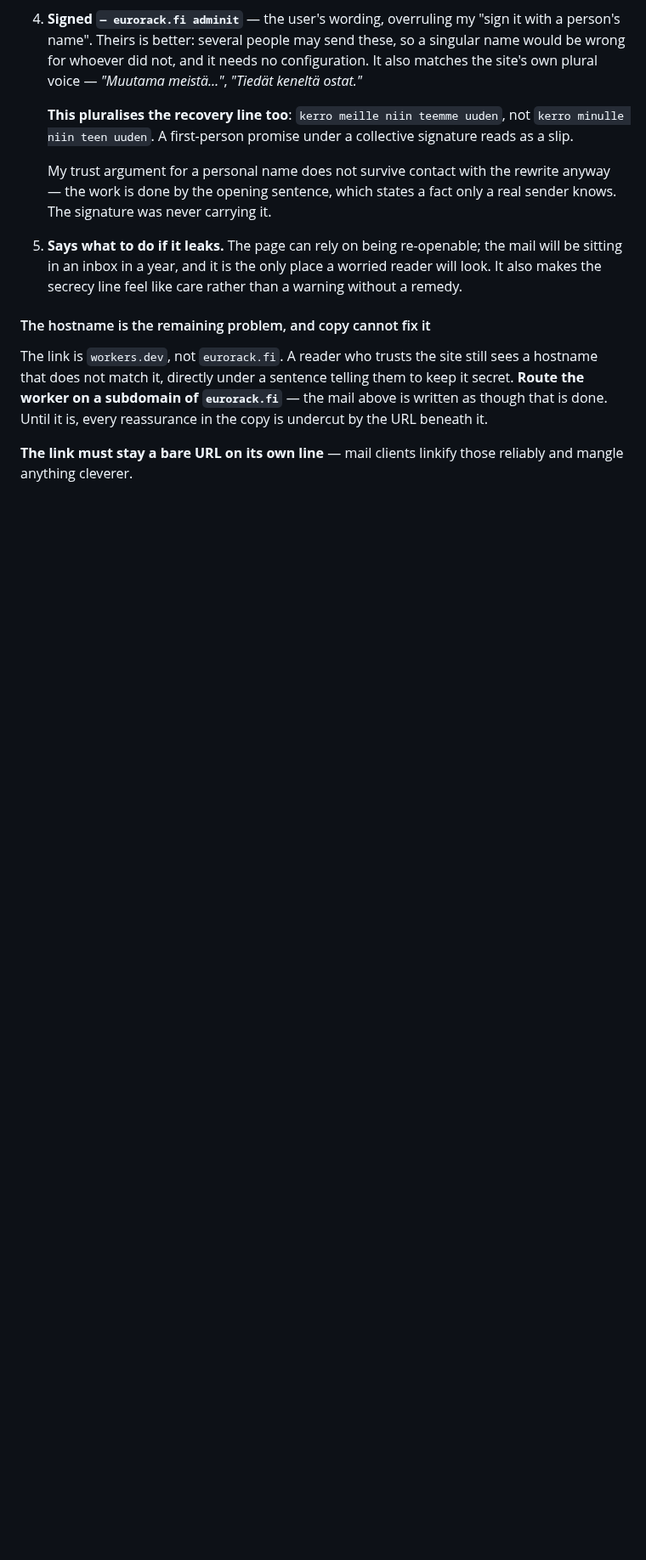
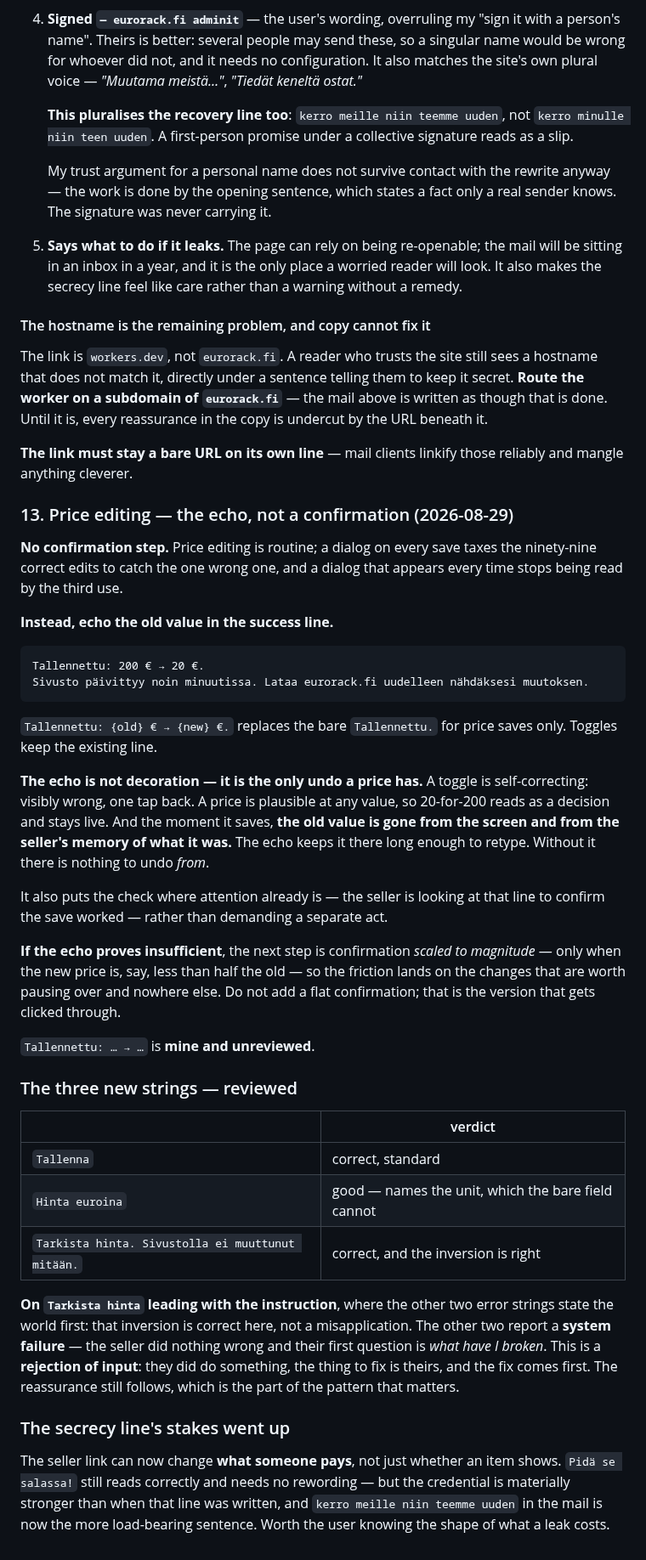
Before and after one commit to spongefile/eurorackfi, a Markdown page: HANDOFF-design-to-dev.md, the part around the change. Shown at 85% size. Drawn GitHub-style; blank space fills up the shorter version.

Commit message:
Handoff: price echo instead of confirmation; review the three new strings
Co-Authored-By: Claude Opus 5 <noreply@anthropic.com>

````diff
--- a/HANDOFF-design-to-dev.md
+++ b/HANDOFF-design-to-dev.md
@@ -1970,3 +1970,60 @@ reassurance in the copy is undercut by the URL beneath it.
 
 **The link must stay a bare URL on its own line** — mail clients linkify those
 reliably and mangle anything cleverer.
+
+### 13. Price editing — the echo, not a confirmation (2026-08-29)
+
+**No confirmation step.** Price editing is routine; a dialog on every save
+taxes the ninety-nine correct edits to catch the one wrong one, and a dialog
+that appears every time stops being read by the third use.
+
+**Instead, echo the old value in the success line.**
+
+```
+Tallennettu: 200 € → 20 €.
+Sivusto päivittyy noin minuutissa. Lataa eurorack.fi uudelleen nähdäksesi muutoksen.
+```
+
+`Tallennettu: {old} € → {new} €.` replaces the bare `Tallennettu.` for price
+saves only. Toggles keep the existing line.
+
+**The echo is not decoration — it is the only undo a price has.** A toggle is
+self-correcting: visibly wrong, one tap back. A price is plausible at any
+value, so 20-for-200 reads as a decision and stays live. And the moment it
+saves, **the old value is gone from the screen and from the seller's memory of
+what it was.** The echo keeps it there long enough to retype. Without it there
+is nothing to undo *from*.
+
+It also puts the check where attention already is — the seller is looking at
+that line to confirm the save worked — rather than demanding a separate act.
+
+**If the echo proves insufficient**, the next step is confirmation *scaled to
+magnitude* — only when the new price is, say, less than half the old — so the
+friction lands on the changes that are worth pausing over and nowhere else.
+Do not add a flat confirmation; that is the version that gets clicked through.
+
+`Tallennettu: … → …` is **mine and unreviewed**.
+
+### The three new strings — reviewed
+
+| | verdict |
+|---|---|
+| `Tallenna` | correct, standard |
+| `Hinta euroina` | good — names the unit, which the bare field cannot |
+| `Tarkista hinta. Sivustolla ei muuttunut mitään.` | correct, and the inversion is right |
+
+**On `Tarkista hinta` leading with the instruction**, where the other two error
+strings state the world first: that inversion is correct here, not a
+misapplication. The other two report a **system failure** — the seller did
+nothing wrong and their first question is *what have I broken*. This is a
+**rejection of input**: they did do something, the thing to fix is theirs, and
+the fix comes first. The reassurance still follows, which is the part of the
+pattern that matters.
+
+### The secrecy line's stakes went up
+
+The seller link can now change **what someone pays**, not just whether an item
+shows. `Pidä se salassa!` still reads correctly and needs no rewording — but
+the credential is materially stronger than when that line was written, and
+`kerro meille niin teemme uuden` in the mail is now the more load-bearing
+sentence. Worth the user knowing the shape of what a leak costs.
````
